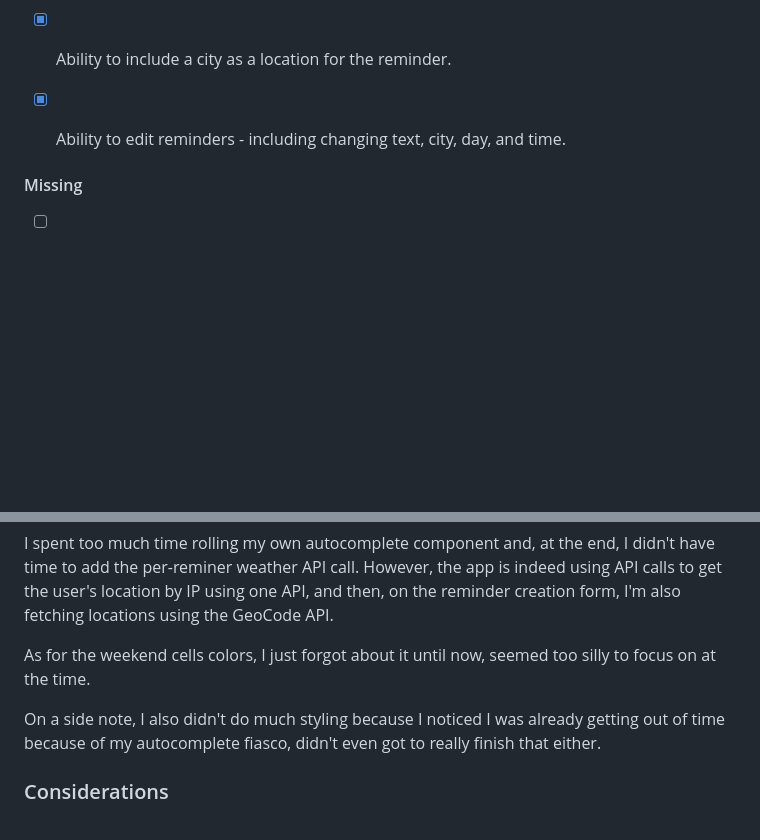
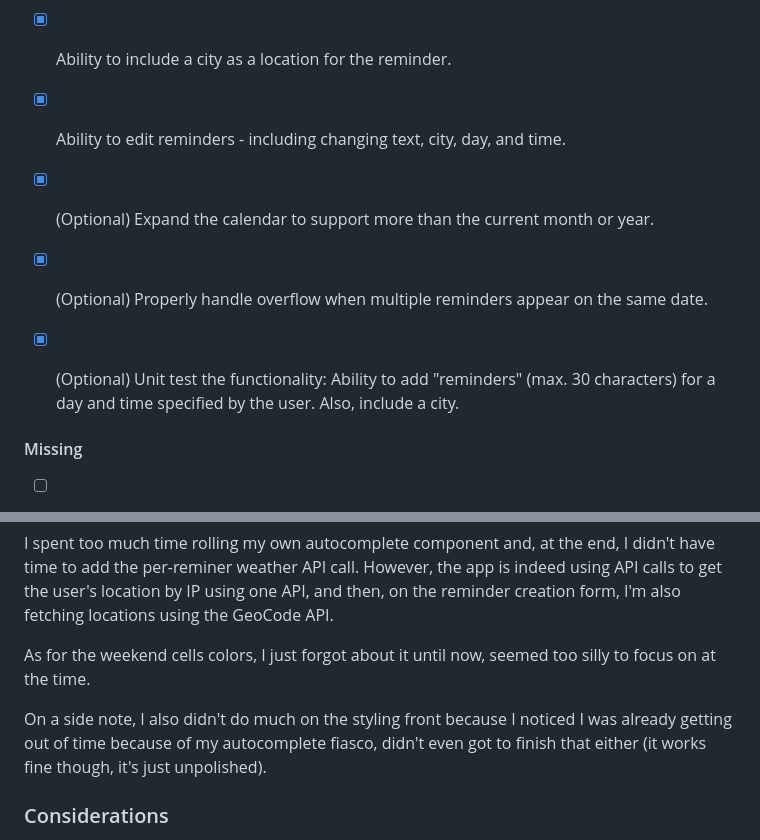
Before and after one commit to Agnael/jobsity-react-challenge, a Markdown page: README.md, 2 parts joined by grey strips. Rendered like a GitHub page; blank space fills up the shorter version.

Commit message:
Small readme correction

```diff
--- a/README.md
+++ b/README.md
@@ -10,6 +10,12 @@ I'm writing this section right before pushing the challenge to justify why are t
 
 - [x] Ability to edit reminders - including changing text, city, day, and time.
 
+- [x] (Optional) Expand the calendar to support more than the current month or year.
+
+- [x] (Optional) Properly handle overflow when multiple reminders appear on the same date.
+
+- [x] (Optional) Unit test the functionality: Ability to add "reminders" (max. 30 characters) for a day and time specified by the user. Also, include a city.
+
 #### Missing
 
 - [ ] Add a weather service call from [VisualCrossing](https://www.visualcrossing.com/weather/weather-data-services#) and get the average temperature forecast (e.g. 15° C) for the date of the calendar reminder based on the city.
@@ -20,7 +26,7 @@ I spent too much time rolling my own autocomplete component and, at the end, I d
 
 As for the weekend cells colors, I just forgot about it until now, seemed too silly to focus on at the time.
 
-On a side note, I also didn't do much styling because I noticed I was already getting out of time because of my autocomplete fiasco, didn't even got to really finish that either.
+On a side note, I also didn't do much on the styling front because I noticed I was already getting out of time because of my autocomplete fiasco, didn't even got to finish that either (it works fine though, it's just unpolished).
 
 ### Considerations
 
```
